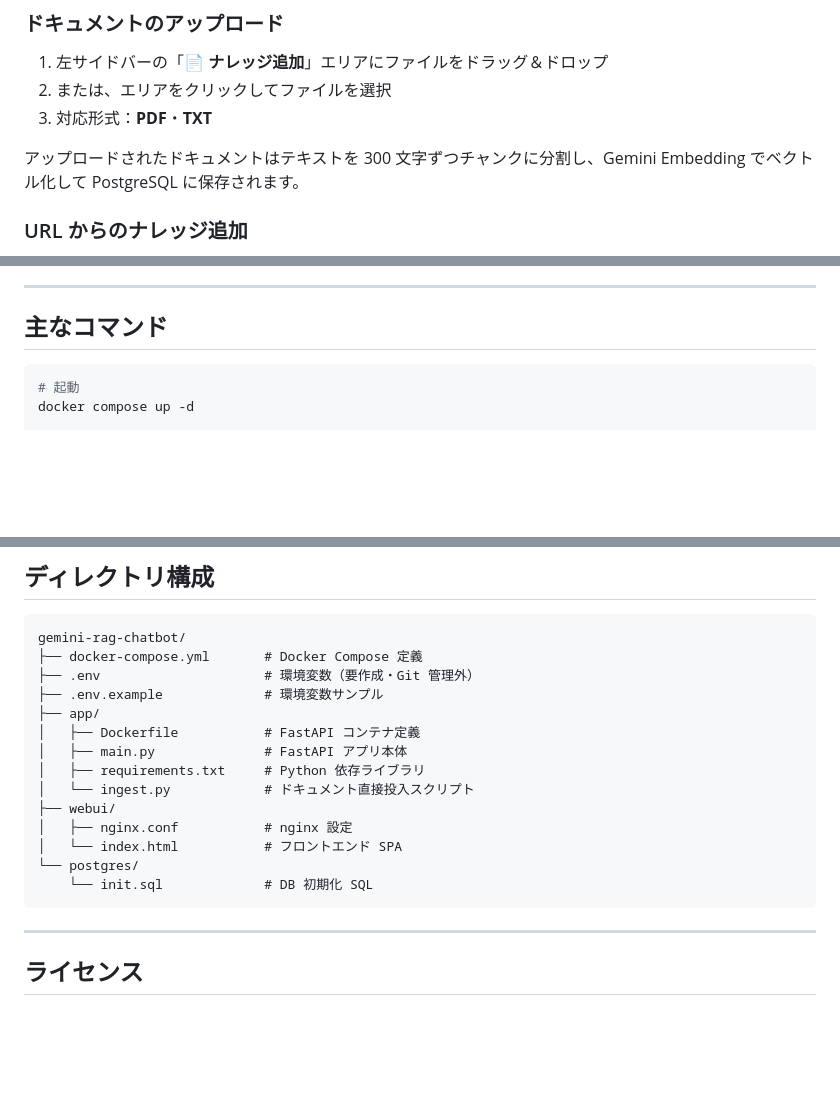
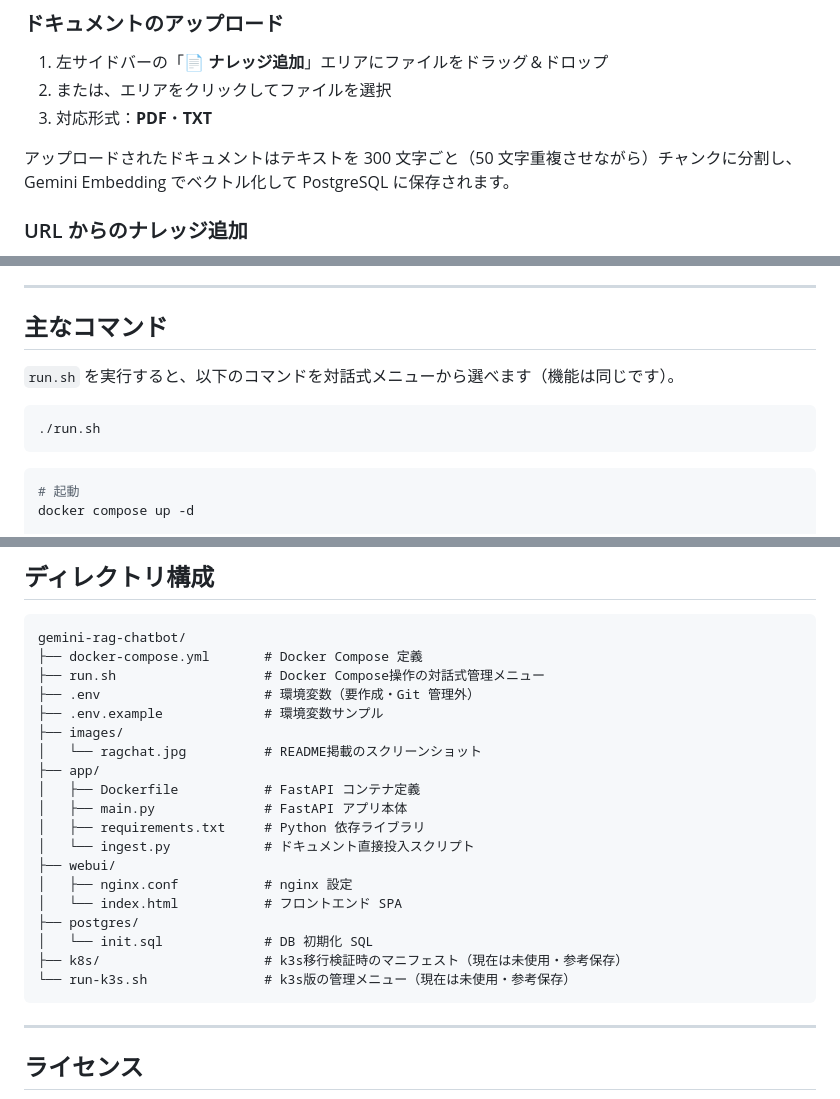
Before and after one commit to hit1023/gemini-rag-chatbot, a Markdown page: README.md, 3 parts joined by grey strips. Rendered like a GitHub page; blank space fills up the shorter version.

Commit message:
READMEを実装に合わせて修正
- チャンク分割の説明を実装(50文字重複あり)に合わせて訂正
- ディレクトリ構成にrun.sh/images/k8s/run-k3s.shを追記
- 主なコマンド節にrun.shの案内を追加

````diff
--- a/README.md
+++ b/README.md
@@ -176,7 +176,7 @@ JWT トークンは `localStorage` に保存されます（30日間有効）。
 2. または、エリアをクリックしてファイルを選択
 3. 対応形式：**PDF**・**TXT**
 
-アップロードされたドキュメントはテキストを 300 文字ずつチャンクに分割し、Gemini Embedding でベクトル化して PostgreSQL に保存されます。
+アップロードされたドキュメントはテキストを 300 文字ごと（50 文字重複させながら）チャンクに分割し、Gemini Embedding でベクトル化して PostgreSQL に保存されます。
 
 ### URL からのナレッジ追加
 
@@ -300,6 +300,12 @@ docker compose down -v   # ボリュームごと削除（データ完全消去
 
 ## 主なコマンド
 
+`run.sh` を実行すると、以下のコマンドを対話式メニューから選べます（機能は同じです）。
+
+```bash
+./run.sh
+```
+
 ```bash
 # 起動
 docker compose up -d
@@ -411,8 +417,11 @@ docker compose up -d --force-recreate webui
 ```
 gemini-rag-chatbot/
 ├── docker-compose.yml       # Docker Compose 定義
+├── run.sh                   # Docker Compose操作の対話式管理メニュー
 ├── .env                     # 環境変数（要作成・Git 管理外）
 ├── .env.example             # 環境変数サンプル
+├── images/
+│   └── ragchat.jpg          # README掲載のスクリーンショット
 ├── app/
 │   ├── Dockerfile           # FastAPI コンテナ定義
 │   ├── main.py              # FastAPI アプリ本体
@@ -421,8 +430,10 @@ gemini-rag-chatbot/
 ├── webui/
 │   ├── nginx.conf           # nginx 設定
 │   └── index.html           # フロントエンド SPA
-└── postgres/
-    └── init.sql             # DB 初期化 SQL
+├── postgres/
+│   └── init.sql             # DB 初期化 SQL
+├── k8s/                     # k3s移行検証時のマニフェスト（現在は未使用・参考保存）
+└── run-k3s.sh               # k3s版の管理メニュー（現在は未使用・参考保存）
 ```
 
 ---
````
